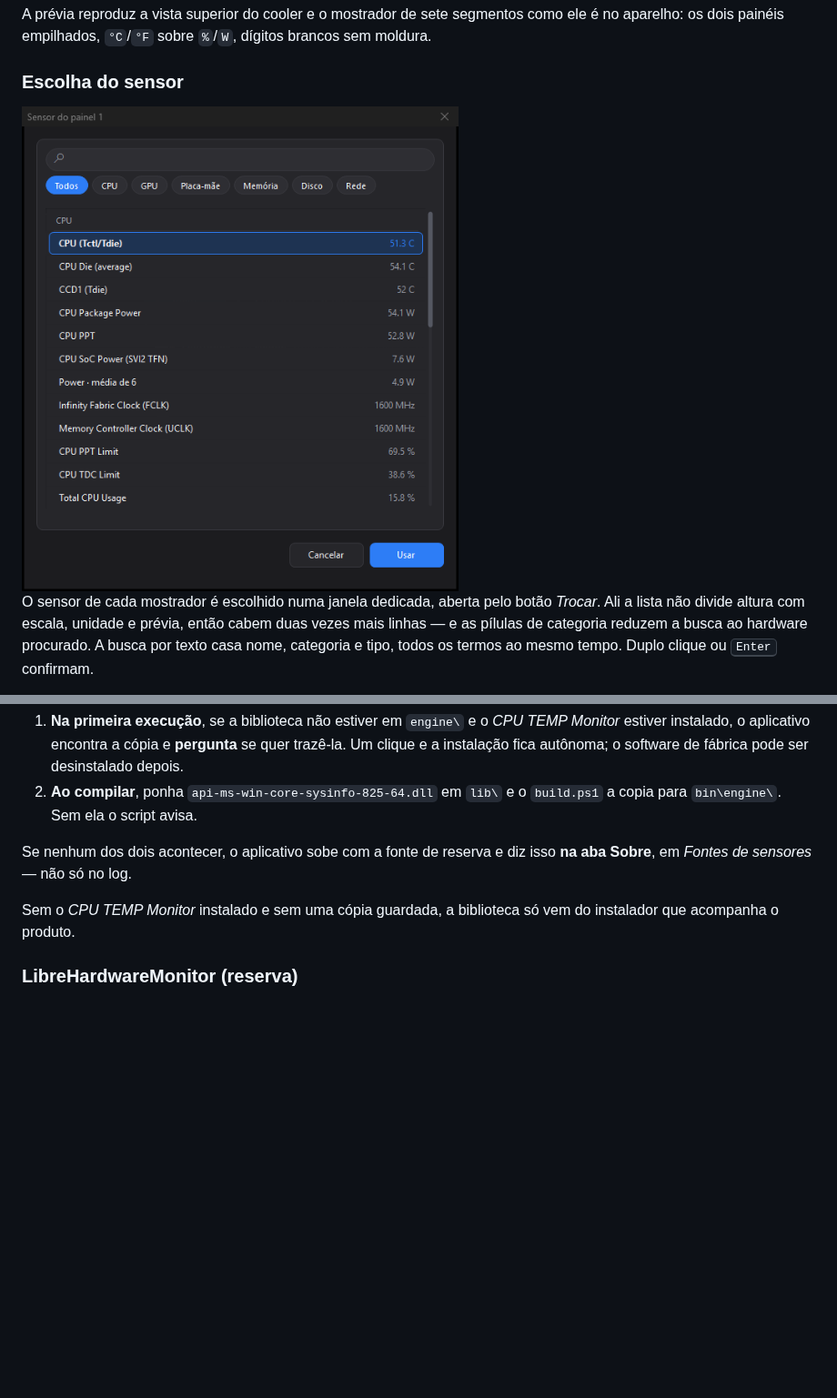
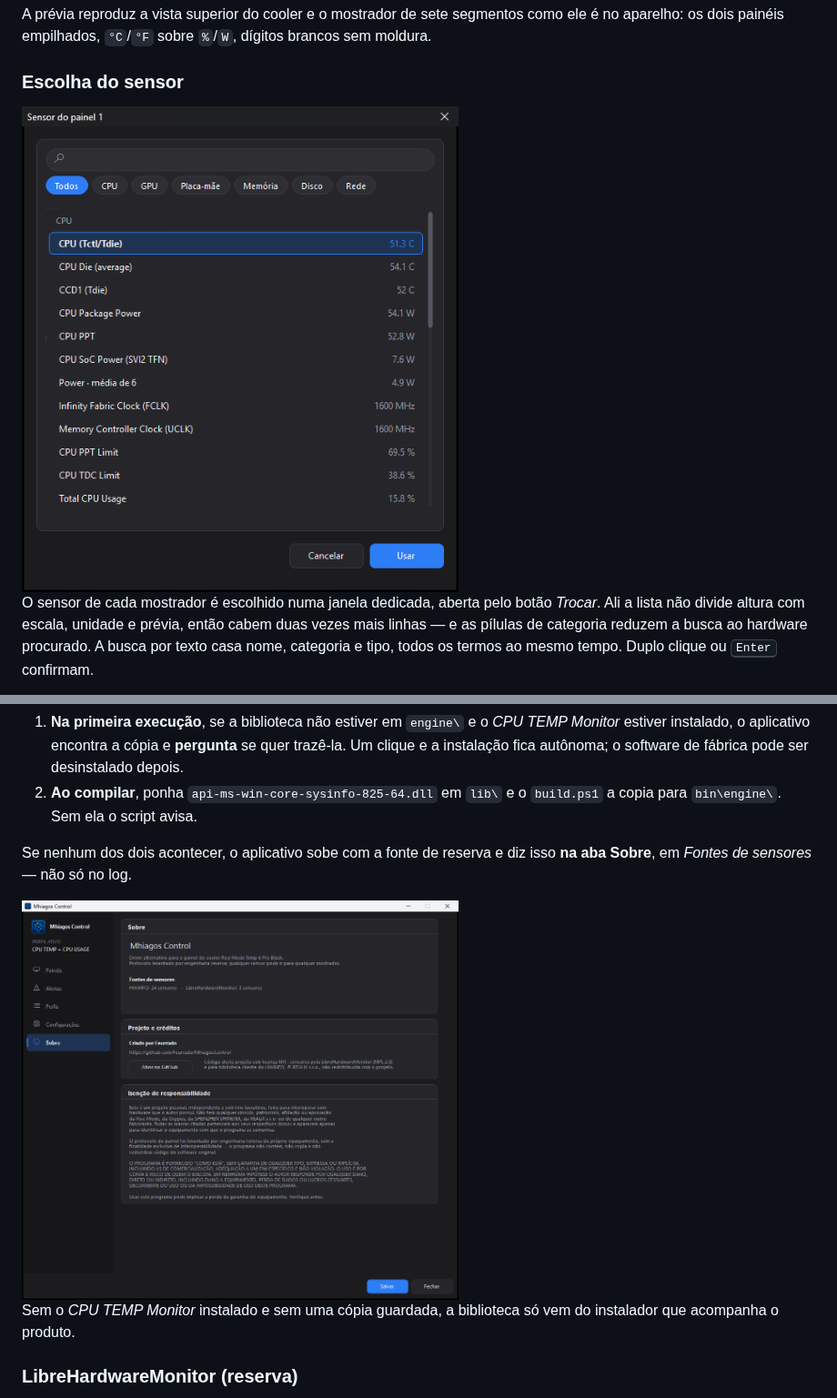
Before and after one commit to Feurrado/MhiagosControl, a Markdown page: README.md, 2 parts joined by grey strips. Shown at 91% size. Drawn GitHub-style; pictures changed too: docs/seletor.png, docs/sobre.png; blank space fills up the shorter version.

```diff
--- a/README.md
+++ b/README.md
@@ -218,6 +224,9 @@ produto que comprou — não o projeto redistribuindo:
 Se nenhum dos dois acontecer, o aplicativo sobe com a fonte de reserva e diz
 isso **na aba Sobre**, em *Fontes de sensores* — não só no log.
 
+<img src="docs/sobre.png" width="480" alt="Aba Sobre, com o resumo das fontes de sensores">
+
+
 Sem o *CPU TEMP Monitor* instalado e sem uma cópia guardada, a biblioteca só
 vem do instalador que acompanha o produto.
 
```
Also changed, not shown: other parts of README.md (+10 -4 lines), docs/alertas.png, docs/configuracoes.png (added), docs/paineis.png, docs/perfis.png, 3 other files.
